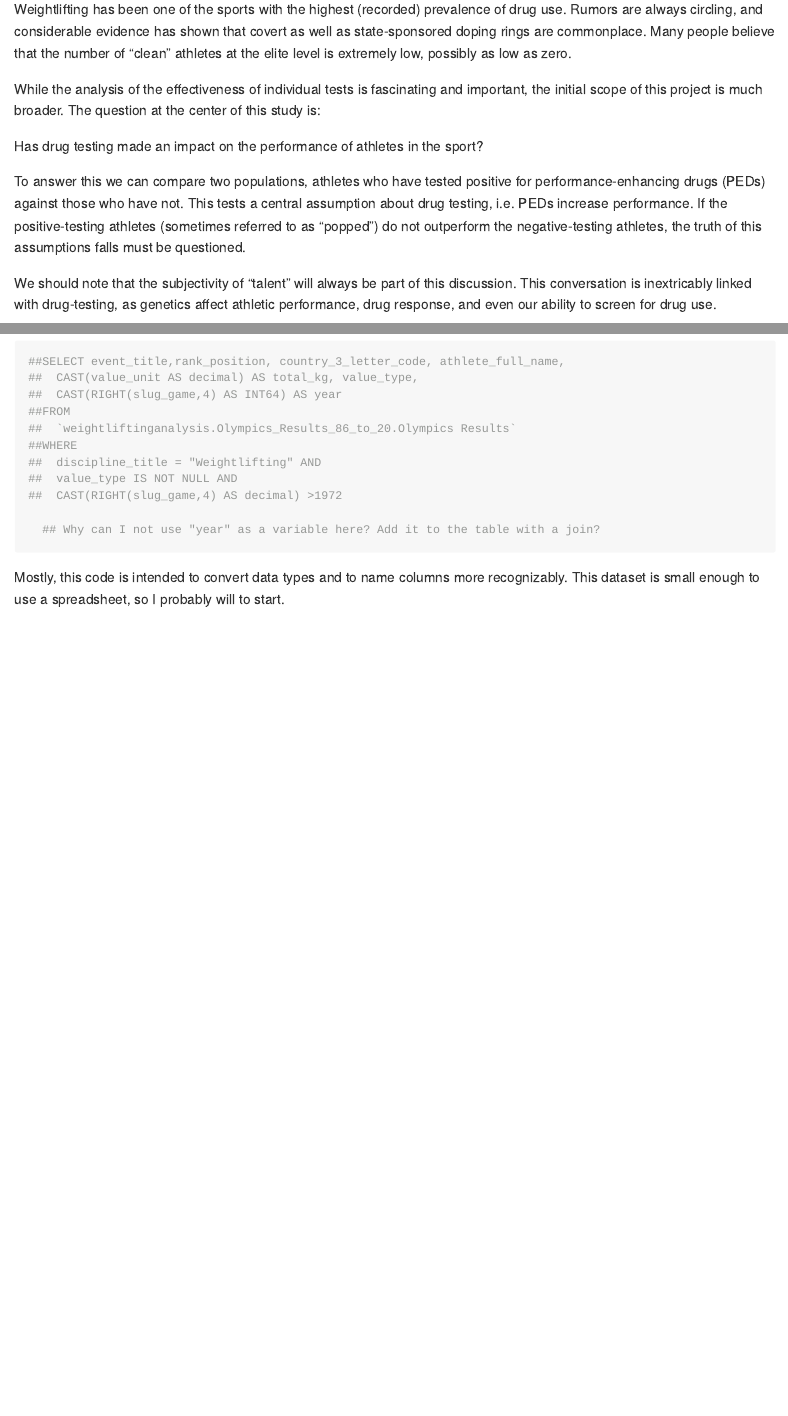
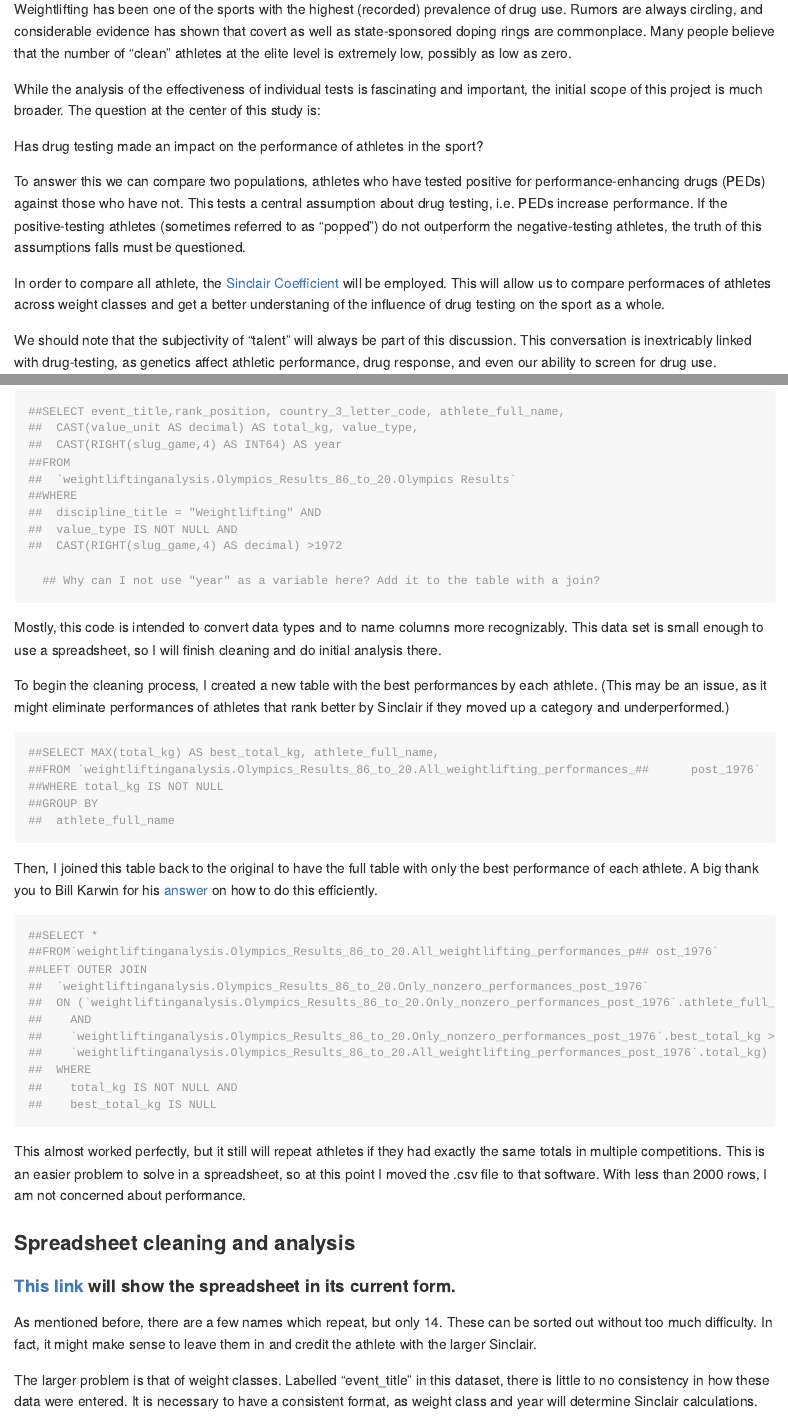
Before and after one commit to aaronjkeeney/Rxpose, an R Markdown document (RXpose_Working_R_Markdown.Rmd): the page in a window 1100 px wide, from 320 px down, and a second part further down, joined at a grey line. Rendered offline with R 4.5, knitr and Pandoc, with nearby package versions.

Commit message:
Initial cleaning steps in SQL and migration to spreadsheet analysis

````diff
--- a/RXpose_Working_R_Markdown.Rmd
+++ b/RXpose_Working_R_Markdown.Rmd
@@ -20,6 +20,8 @@ While the analysis of the effectiveness of individual tests is fascinating and i
 Has drug testing made an impact on the performance of athletes in the sport?
 
 To answer this we can compare two populations, athletes who have tested positive for performance-enhancing drugs (PEDs) against those who have not. This tests a central assumption about drug testing, i.e. PEDs increase performance. If the positive-testing athletes (sometimes referred to as "popped") do not outperform the negative-testing athletes, the truth of this assumptions falls must be questioned.
+
+In order to compare all athlete, the [Sinclair Coefficient](https://iwf.sport/weightlifting_/sinclair-coefficient/) will be employed. This will allow us to compare performaces of athletes across weight classes and get a better understaning of the influence of drug testing on the sport as a whole.
 
 We should note that the subjectivity of "talent" will always be part of this discussion. This conversation is inextricably linked with drug-testing, as genetics affect athletic performance, drug response, and even our ability to screen for drug use.
 
@@ -61,4 +63,37 @@ Note: I know it is possible to run SQL code in R-- The next project is setting t
 
   ## Why can I not use "year" as a variable here? Add it to the table with a join?
 ```
-Mostly, this code is intended to convert data types and to name columns more recognizably. This dataset is small enough to use a spreadsheet, so I probably will to start.
+Mostly, this code is intended to convert data types and to name columns more recognizably. This data set is small enough to use a spreadsheet, so I will finish cleaning and do initial analysis there.
+
+To begin the cleaning process, I created a new table with the best performances by each athlete. (This may be an issue, as it might eliminate performances of athletes that rank better by Sinclair if they moved up a category and underperformed.)
+```{r}
+##SELECT MAX(total_kg) AS best_total_kg, athlete_full_name,
+##FROM `weightliftinganalysis.Olympics_Results_86_to_20.All_weightlifting_performances_##      post_1976`
+##WHERE total_kg IS NOT NULL
+##GROUP BY
+##  athlete_full_name
+
+```
+Then, I joined this table back to the original to have the full table with only the best performance of each athlete. A big thank you to Bill Karwin for his [answer](https://stackoverflow.com/questions/121387/fetch-the-rows-which-have-the-max-value-for-a-column-for-each-distinct-value-of) on how to do this efficiently.
+```{r}
+##SELECT *
+##FROM`weightliftinganalysis.Olympics_Results_86_to_20.All_weightlifting_performances_p## ost_1976`
+##LEFT OUTER JOIN
+##  `weightliftinganalysis.Olympics_Results_86_to_20.Only_nonzero_performances_post_1976`
+##  ON (`weightliftinganalysis.Olympics_Results_86_to_20.Only_nonzero_performances_post_1976`.athlete_full_name = `weightliftinganalysis.Olympics_Results_86_to_20.All_weightlifting_performances_post_1976`.athlete_full_name
+##    AND
+##    `weightliftinganalysis.Olympics_Results_86_to_20.Only_nonzero_performances_post_1976`.best_total_kg >
+##    `weightliftinganalysis.Olympics_Results_86_to_20.All_weightlifting_performances_post_1976`.total_kg)
+##  WHERE
+##    total_kg IS NOT NULL AND
+##    best_total_kg IS NULL
+```
+
+This almost worked perfectly, but it still will repeat athletes if they had exactly the same totals in multiple competitions. This is an easier problem to solve in a spreadsheet, so at this point I moved the .csv file to that software. With less than 2000 rows, I am not concerned about performance.
+
+### Spreadsheet cleaning and analysis
+#### [This link](https://docs.google.com/spreadsheets/d/1vWlYv58PvmJE1VBEh5-dOVboG6D-HxOqWq_zTylOWC0/edit?usp=sharing) will show the spreadsheet in its current form.
+
+As mentioned before, there are a few names which repeat, but only 14. These can be sorted out without too much difficulty. In fact, it might make sense to leave them in and credit the athlete with the larger Sinclair.
+
+The larger problem is that of weight classes. Labelled "event_title" in this dataset, there is little to no consistency in how these data were entered. It is necessary to have a consistent format, as weight class and year will determine Sinclair calculations.
````
Also changed, not shown: README.md.
